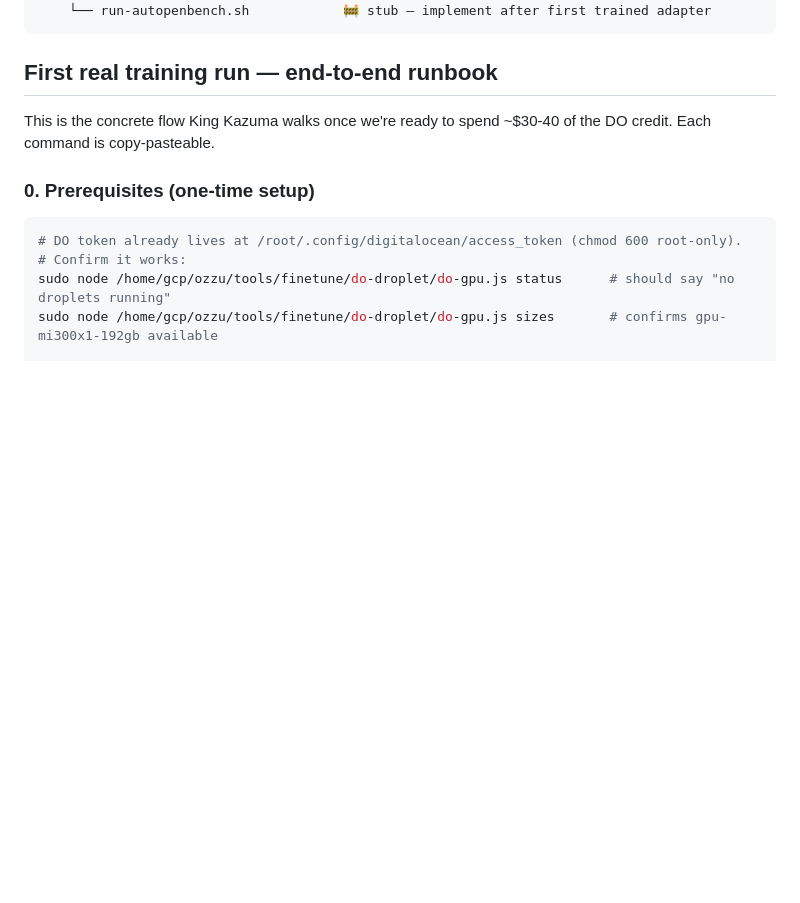
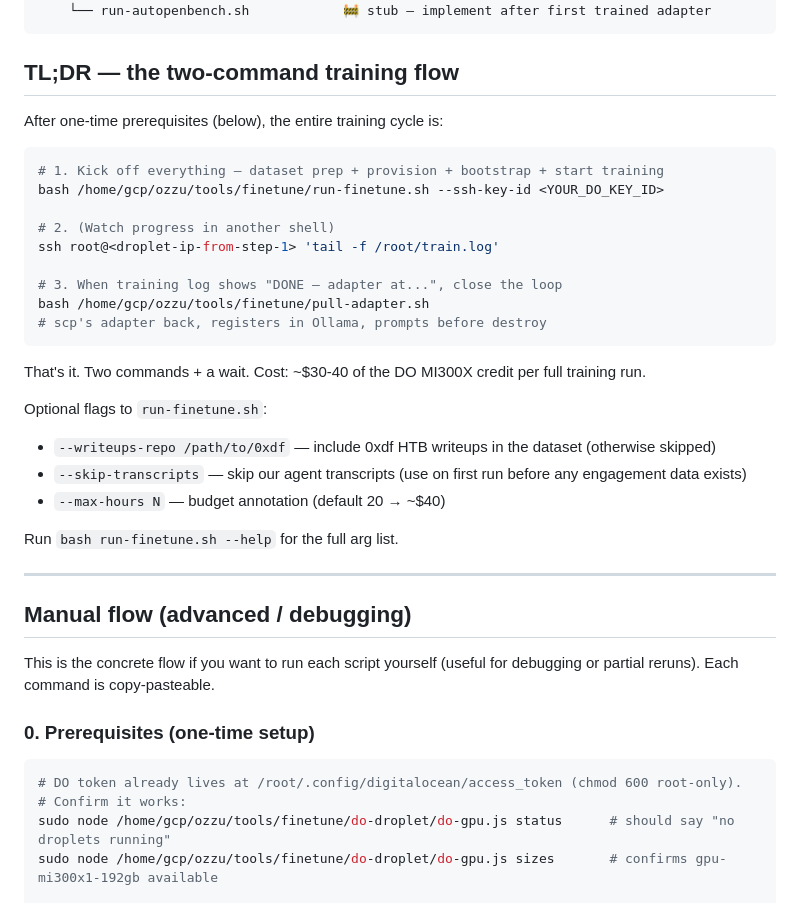
Before and after one commit to ozzuworld/ozzu, a Markdown page: tools/finetune/README.md, the part around the change. GitHub-like rendering; blank space fills up the shorter version.

Commit message:
soc: Step 9.12 — README: lead with the 2-command flow — dir_1780597428159
Now that run-finetune.sh + pull-adapter.sh exist, the operator
runbook collapses from 6 manual steps to 2 commands. Update README to
lead with the TL;DR + keep the per-step breakdown as a "Manual flow
(advanced / debugging)" section underneath for anyone wanting to run
the pieces independently.

Pure doc edit.

Co-Authored-By: Claude Opus 4.7 <noreply@anthropic.com>

````diff
--- a/tools/finetune/README.md
+++ b/tools/finetune/README.md
@@ -27,9 +27,36 @@ tools/finetune/
     └── run-autopenbench.sh            🚧 stub — implement after first trained adapter
 ```
 
-## First real training run — end-to-end runbook
+## TL;DR — the two-command training flow
 
-This is the concrete flow King Kazuma walks once we're ready to spend ~$30-40 of the DO credit. Each command is copy-pasteable.
+After one-time prerequisites (below), the entire training cycle is:
+
+```bash
+# 1. Kick off everything — dataset prep + provision + bootstrap + start training
+bash /home/gcp/ozzu/tools/finetune/run-finetune.sh --ssh-key-id <YOUR_DO_KEY_ID>
+
+# 2. (Watch progress in another shell)
+ssh root@<droplet-ip-from-step-1> 'tail -f /root/train.log'
+
+# 3. When training log shows "DONE — adapter at...", close the loop
+bash /home/gcp/ozzu/tools/finetune/pull-adapter.sh
+# scp's adapter back, registers in Ollama, prompts before destroy
+```
+
+That's it. Two commands + a wait. Cost: ~$30-40 of the DO MI300X credit per full training run.
+
+Optional flags to `run-finetune.sh`:
+- `--writeups-repo /path/to/0xdf` — include 0xdf HTB writeups in the dataset (otherwise skipped)
+- `--skip-transcripts` — skip our agent transcripts (use on first run before any engagement data exists)
+- `--max-hours N` — budget annotation (default 20 → ~$40)
+
+Run `bash run-finetune.sh --help` for the full arg list.
+
+---
+
+## Manual flow (advanced / debugging)
+
+This is the concrete flow if you want to run each script yourself (useful for debugging or partial reruns). Each command is copy-pasteable.
 
 ### 0. Prerequisites (one-time setup)
 
````
